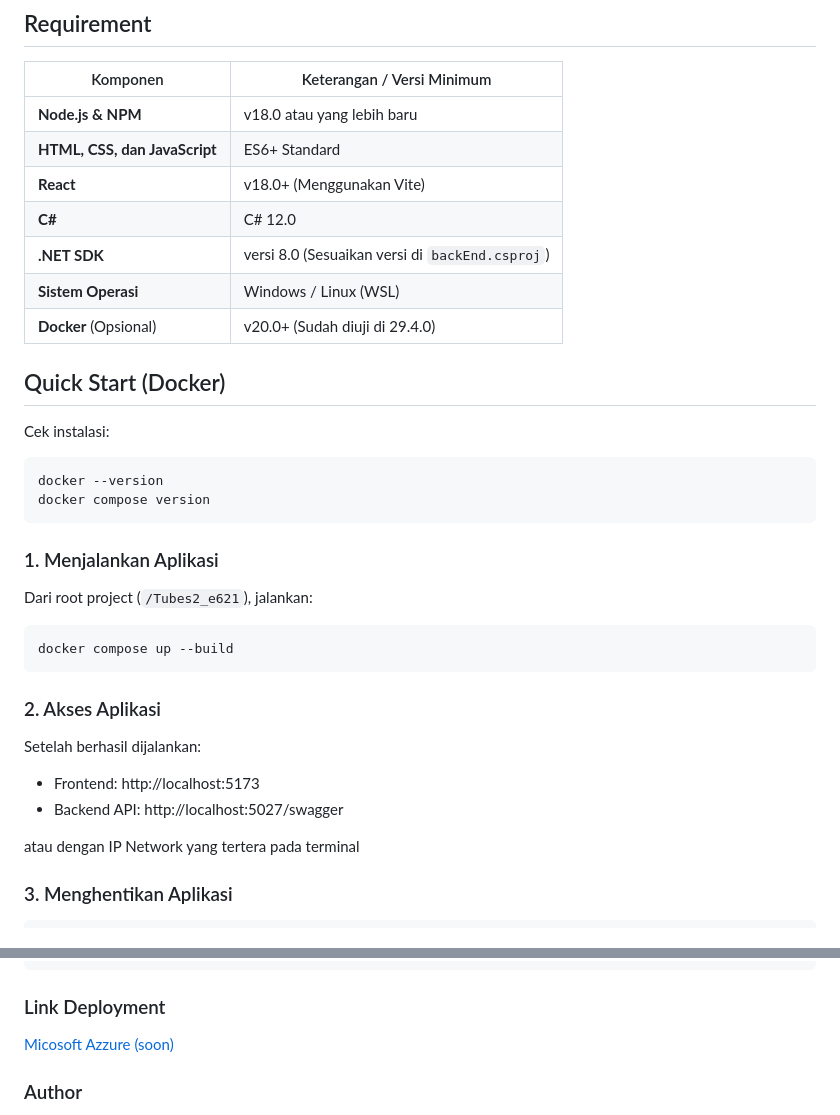
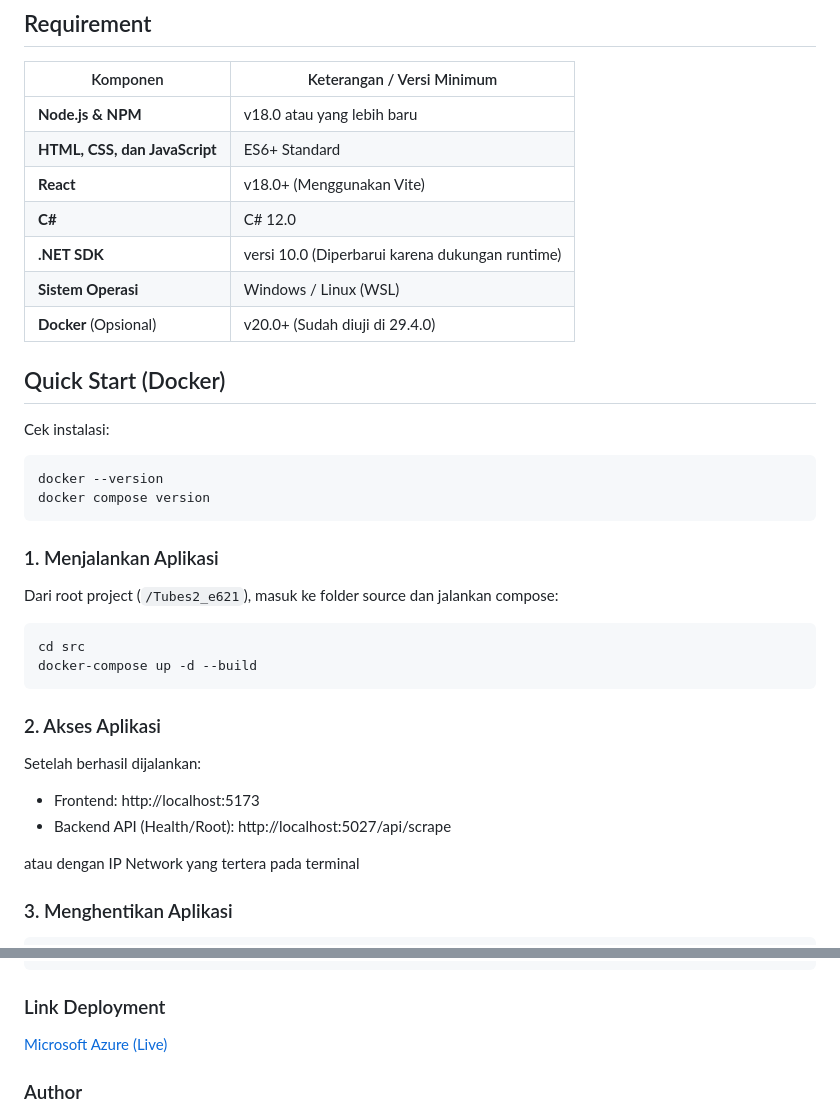
Before and after one commit to Alpaomega1136/Tubes2_e621, a Markdown page: README.md, 2 parts joined by grey strips. Rendered like a GitHub page.

Commit message:
Update README dependencies & docker deployment guide

````diff
--- a/README.md
+++ b/README.md
@@ -57,7 +57,7 @@ DFS cocok digunakan untuk menelusuri struktur pohon yang dalam atau ketika eleme
 | **HTML, CSS, dan JavaScript** | ES6+ Standard                                   |
 | **React**                     | v18.0+ (Menggunakan Vite)                       |
 | **C#**                        | C# 12.0                                         |
-| **.NET SDK**                  | versi 8.0 (Sesuaikan versi di `backEnd.csproj`) |
+| **.NET SDK**                  | versi 10.0 (Diperbarui karena dukungan runtime) |
 | **Sistem Operasi**            | Windows / Linux (WSL)                           |
 | **Docker** (Opsional)         | v20.0+ (Sudah diuji di 29.4.0)                  |
 
@@ -72,10 +72,11 @@ docker compose version
 
 ### 1. Menjalankan Aplikasi
 
-Dari root project (`/Tubes2_e621`), jalankan:
+Dari root project (`/Tubes2_e621`), masuk ke folder source dan jalankan compose:
 
 ```bash
-docker compose up --build
+cd src
+docker-compose up -d --build
 ```
 
 ### 2. Akses Aplikasi
@@ -83,7 +84,7 @@ docker compose up --build
 Setelah berhasil dijalankan:
 
 - Frontend: http://localhost:5173
-- Backend API: http://localhost:5027/swagger
+- Backend API (Health/Root): http://localhost:5027/api/scrape
 
 atau dengan IP Network yang tertera pada terminal
 
@@ -156,7 +157,7 @@ Tubes2_e621/
 
 ### Link Deployment
 
-[Micosoft Azzure (soon)]()
+[Microsoft Azure (Live)](https://domtraversal-ggdaepatgnhzbbaz.indonesiacentral-01.azurewebsites.net)
 
 ### Author
 
````
